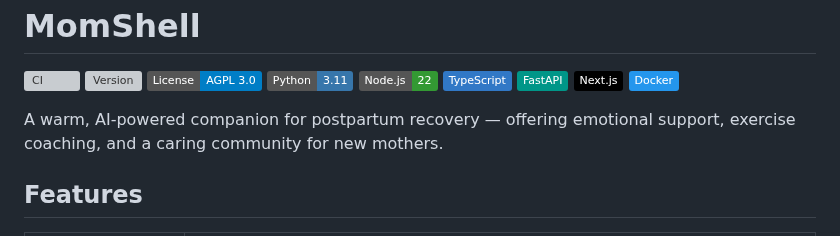
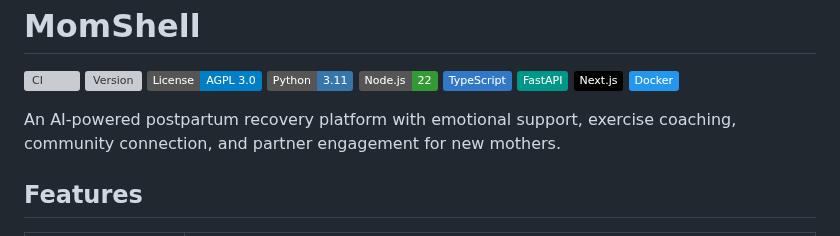
Before and after one commit to koishi510/MomShell, a Markdown page: README.md, the part around the change. Drawn GitHub-style; badges without logos; grey boxes are pictures that could not be loaded.

```diff
--- a/README.md
+++ b/README.md
@@ -12,7 +12,7 @@
 [![Next.js](https://img.shields.io/badge/Next.js-000000?style=flat&logo=next.js&logoColor=white)](https://nextjs.org/)
 [![Docker](https://img.shields.io/badge/Docker-2496ED?style=flat&logo=docker&logoColor=white)](https://www.docker.com/)
 
-A warm, AI-powered companion for postpartum recovery — offering emotional support, exercise coaching, and a caring community for new mothers.
+An AI-powered postpartum recovery platform with emotional support, exercise coaching, community connection, and partner engagement for new mothers.
 
 ## Features
 
```
Also changed, not shown: SECURITY.md (+1 -1 lines).
